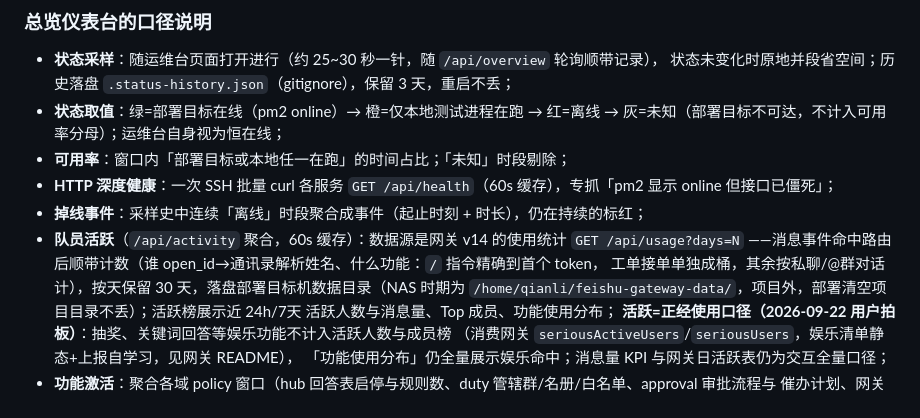
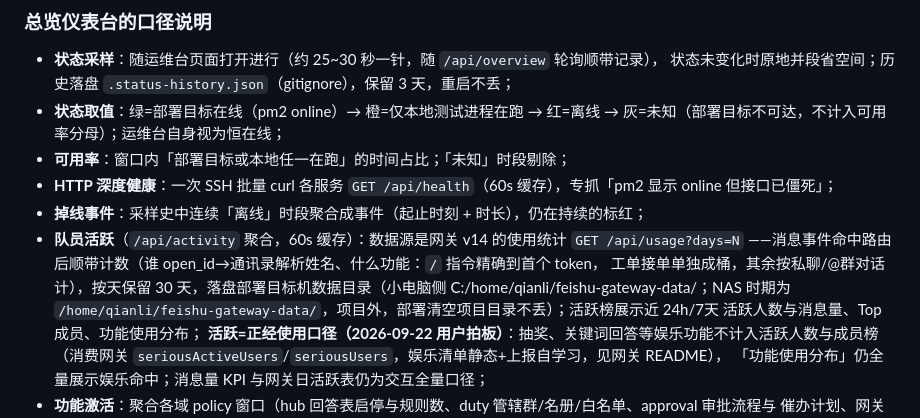
Before and after one commit to NepheLoudy/bambu-print-reservation, a Markdown page: dashboard/README.md, the part around the change. Rendered like a GitHub page.

Commit message:
docs: v155 审查收尾批——dashboard README 补小电脑数据目录、顶层 AGENTS 使用指南 HTML 双机落点口径

```diff
--- a/dashboard/README.md
+++ b/dashboard/README.md
@@ -53,7 +53,7 @@ stderr/事件日志地静默死亡）。Startup 里另有 `qianli-ops-console-au
 - **掉线事件**：采样史中连续「离线」时段聚合成事件（起止时刻 + 时长），仍在持续的标红；
 - **队员活跃**（`/api/activity` 聚合，60s 缓存）：数据源是网关 v14 的使用统计 `GET /api/usage?days=N`
   ——消息事件命中路由后顺带计数（谁 open_id→通讯录解析姓名、什么功能：`/` 指令精确到首个 token，
-  工单接单单独成桶，其余按私聊/@群对话计），按天保留 30 天，落盘部署目标机数据目录（NAS 时期为
+  工单接单单独成桶，其余按私聊/@群对话计），按天保留 30 天，落盘部署目标机数据目录（小电脑侧 C:/home/qianli/feishu-gateway-data/；NAS 时期为
   `/home/qianli/feishu-gateway-data/`，项目外，部署清空项目目录不丢）；活跃榜展示近 24h/7天 活跃人数与消息量、Top 成员、功能使用分布；
   **活跃=正经使用口径（2026-09-22 用户拍板）**：抽奖、关键词回答等娱乐功能不计入活跃人数与成员榜
   （消费网关 `seriousActiveUsers`/`seriousUsers`，娱乐清单静态+上报自学习，见网关 README），
```
Also changed, not shown: AGENTS.md (+1 -1 lines).
